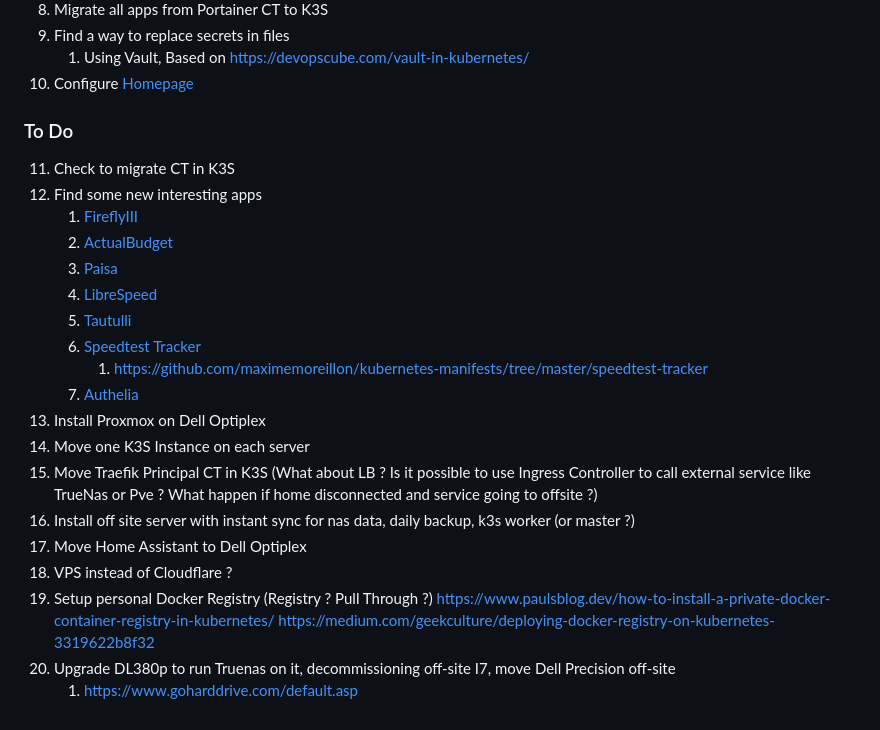
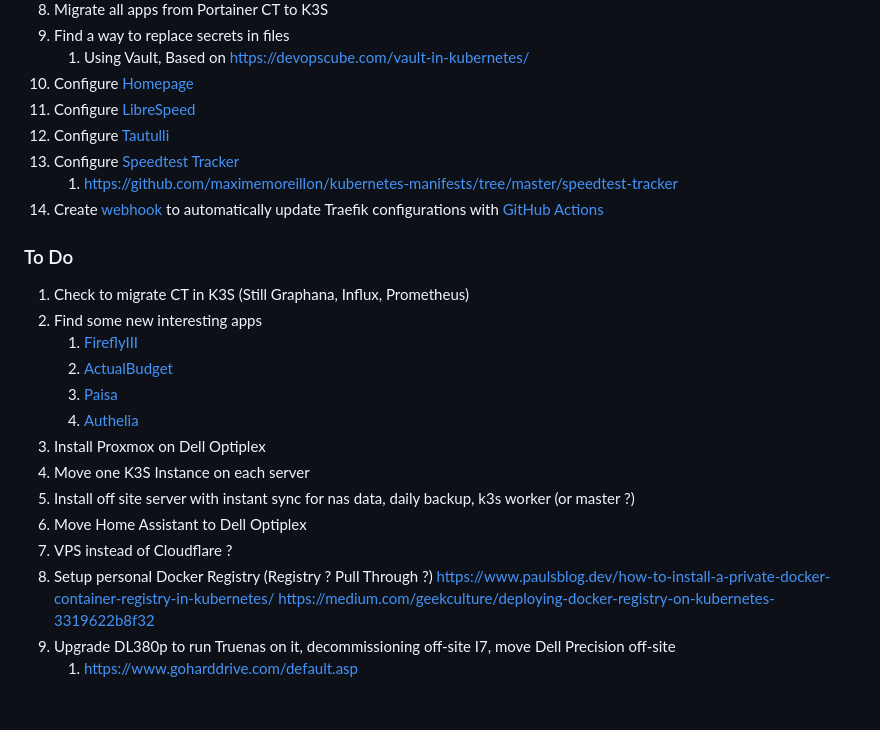
Before and after one commit to amaurydetremerie/HomeLab, a Markdown page: README.md, the part around the change. Drawn GitHub-style.

```diff
--- a/README.md
+++ b/README.md
@@ -33,25 +33,25 @@ All my servers run under Proxmox, and my data is managed in a TrueNas Scale virt
 9) Find a way to replace secrets in files
    1) Using Vault, Based on https://devopscube.com/vault-in-kubernetes/
 10) Configure [Homepage](Kubernetes/K3S/Homepage/homepage.yaml#L8)
+11) Configure [LibreSpeed](Kubernetes/K3S/LibreSpeed/librespeed.yaml)
+12) Configure [Tautulli](Kubernetes/K3S/Tautulli/tautulli.yaml)
+13) Configure [Speedtest Tracker](Kubernetes/K3S/SpeedtestTracker/speedtestTracker.yaml)
+    1) https://github.com/maximemoreillon/kubernetes-manifests/tree/master/speedtest-tracker
+14) Create [webhook](Webhook) to automatically update Traefik configurations with [GitHub Actions](.github/workflows/traefik.yml)
 ### To Do
-11) Check to migrate CT in K3S
-12) Find some new interesting apps
+1) Check to migrate CT in K3S (Still Graphana, Influx, Prometheus)
+2) Find some new interesting apps
     1) [FireflyIII](https://firefly-iii.org/)
     2) [ActualBudget](https://actualbudget.org/)
     3) [Paisa](https://paisa.fyi/)
-    4) [LibreSpeed](https://github.com/librespeed/speedtest)
-    5) [Tautulli](https://tautulli.com/)
-    6) [Speedtest Tracker](https://docs.speedtest-tracker.dev/)
-       1) https://github.com/maximemoreillon/kubernetes-manifests/tree/master/speedtest-tracker
     7) [Authelia](https://www.authelia.com/)
-13) Install Proxmox on Dell Optiplex
-14) Move one K3S Instance on each server
-15) Move Traefik Principal CT in K3S (What about LB ? Is it possible to use Ingress Controller to call external service like TrueNas or Pve ? What happen if home disconnected and service going to offsite ?)
-16) Install off site server with instant sync for nas data, daily backup, k3s worker (or master ?)
-17) Move Home Assistant to Dell Optiplex
-18) VPS instead of Cloudflare ?
-19) Setup personal Docker Registry (Registry ? Pull Through ?)
+3) Install Proxmox on Dell Optiplex
+4) Move one K3S Instance on each server
+5) Install off site server with instant sync for nas data, daily backup, k3s worker (or master ?)
+6) Move Home Assistant to Dell Optiplex
+7) VPS instead of Cloudflare ?
+8) Setup personal Docker Registry (Registry ? Pull Through ?)
        https://www.paulsblog.dev/how-to-install-a-private-docker-container-registry-in-kubernetes/
        https://medium.com/geekculture/deploying-docker-registry-on-kubernetes-3319622b8f32
-20) Upgrade DL380p to run Truenas on it, decommissioning off-site I7, move Dell Precision off-site
+9) Upgrade DL380p to run Truenas on it, decommissioning off-site I7, move Dell Precision off-site
     1) https://www.goharddrive.com/default.asp
```
